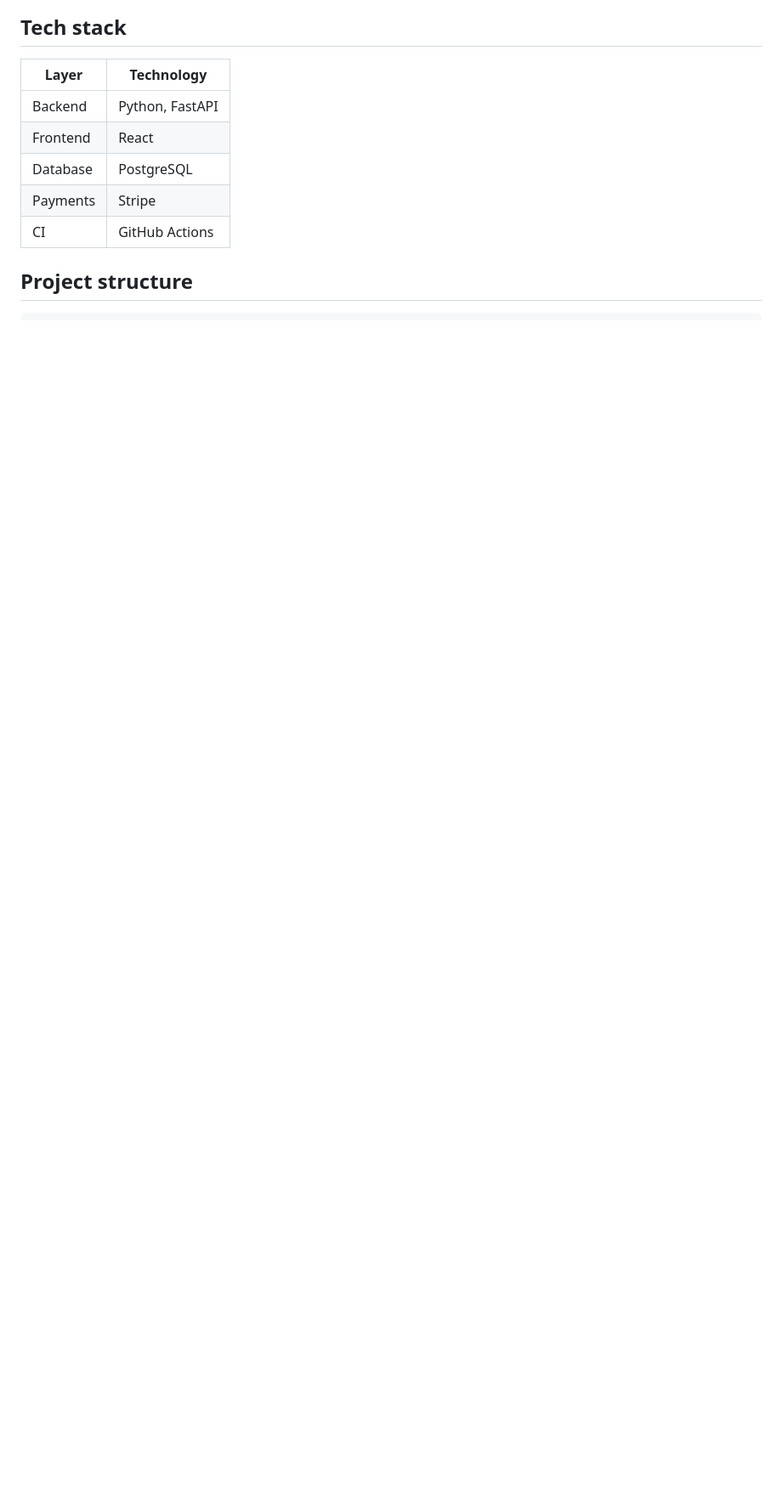
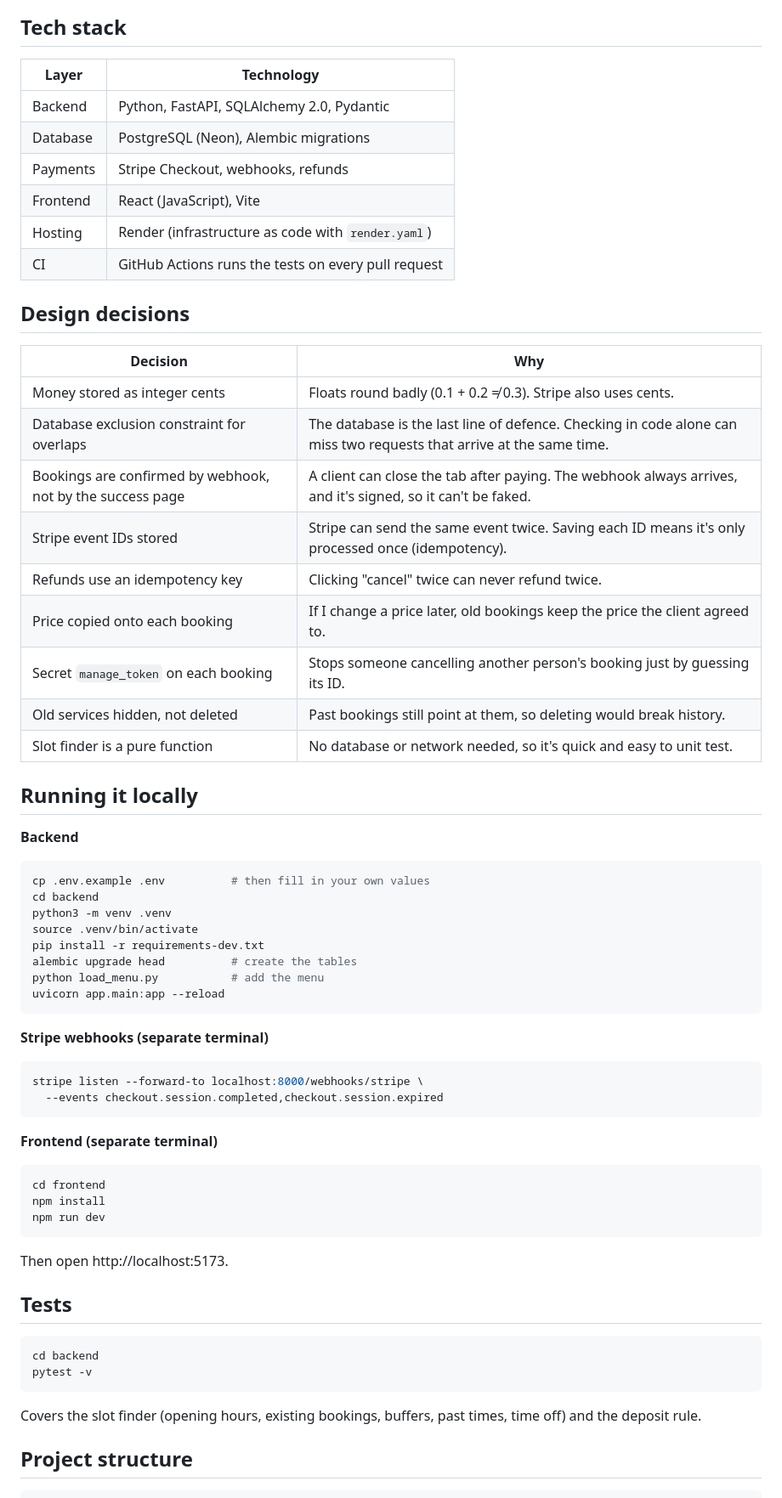
Before and after one commit to agbelefaith/tfa-booking, a Markdown page: README.md, the part around one of its changes. Shown at 85% size. Drawn GitHub-style; blank space fills up the shorter version.

````diff
--- a/README.md
+++ b/README.md
@@ -20,11 +40,62 @@ I ran my bookings on Calendly and Square Appointments. Calendly had a smooth boo
 
 | Layer | Technology |
 | --- | --- |
-| Backend | Python, FastAPI |
-| Frontend | React |
-| Database | PostgreSQL |
-| Payments | Stripe |
-| CI | GitHub Actions |
+| Backend | Python, FastAPI, SQLAlchemy 2.0, Pydantic |
+| Database | PostgreSQL (Neon), Alembic migrations |
+| Payments | Stripe Checkout, webhooks, refunds |
+| Frontend | React (JavaScript), Vite |
+| Hosting | Render (infrastructure as code with `render.yaml`) |
+| CI | GitHub Actions runs the tests on every pull request |
+
+## Design decisions
+
+| Decision | Why |
+| --- | --- |
+| Money stored as integer cents | Floats round badly (0.1 + 0.2 ≠ 0.3). Stripe also uses cents. |
+| Database exclusion constraint for overlaps | The database is the last line of defence. Checking in code alone can miss two requests that arrive at the same time. |
+| Bookings are confirmed by webhook, not by the success page | A client can close the tab after paying. The webhook always arrives, and it's signed, so it can't be faked. |
+| Stripe event IDs stored | Stripe can send the same event twice. Saving each ID means it's only processed once (idempotency). |
+| Refunds use an idempotency key | Clicking "cancel" twice can never refund twice. |
+| Price copied onto each booking | If I change a price later, old bookings keep the price the client agreed to. |
+| Secret `manage_token` on each booking | Stops someone cancelling another person's booking just by guessing its ID. |
+| Old services hidden, not deleted | Past bookings still point at them, so deleting would break history. |
+| Slot finder is a pure function | No database or network needed, so it's quick and easy to unit test. |
+
+## Running it locally
+
+**Backend**
+```bash
+cp .env.example .env          # then fill in your own values
+cd backend
+python3 -m venv .venv
+source .venv/bin/activate
+pip install -r requirements-dev.txt
+alembic upgrade head          # create the tables
+python load_menu.py           # add the menu
+uvicorn app.main:app --reload
+```
+
+**Stripe webhooks (separate terminal)**
+```bash
+stripe listen --forward-to localhost:8000/webhooks/stripe \
+  --events checkout.session.completed,checkout.session.expired
+```
+
+**Frontend (separate terminal)**
+```bash
+cd frontend
+npm install
+npm run dev
+```
+Then open http://localhost:5173.
+
+## Tests
+
+```bash
+cd backend
+pytest -v
+```
+Covers the slot finder (opening hours, existing bookings, buffers, past times, time off) and the deposit rule.
 
 ## Project structure
 
````
Also changed, not shown: other parts of README.md (+48 -36 lines), docs/screenshots/admin.png (added), docs/screenshots/booking.png (added), docs/screenshots/stripe-checkout.png (added), 1 other file.
